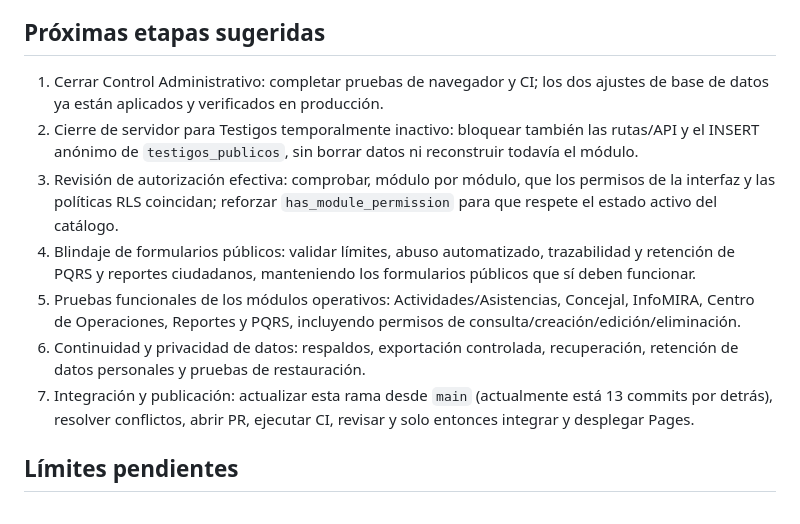
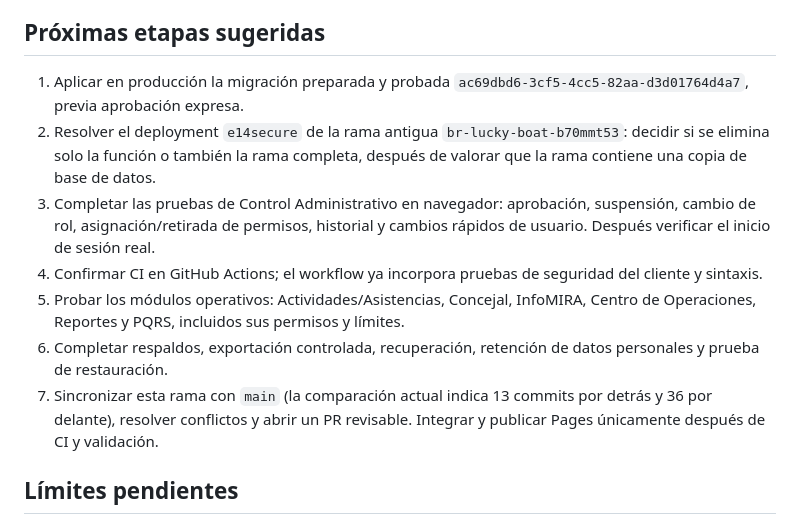
Before and after one commit to jdgarzoncam-bit/MIRAtuterritorio, a Markdown page: docs/CONTROL-ADMINISTRATIVO-ESTADO.md, the part around one of its changes. GitHub-like rendering.

Commit message:
Documentar bloqueo de Testigos y validación de seguridad pendiente

```diff
--- a/docs/CONTROL-ADMINISTRATIVO-ESTADO.md
+++ b/docs/CONTROL-ADMINISTRATIVO-ESTADO.md
@@ -126,12 +155,13 @@ El usuario autorizó ambos ajustes el 2026-11-09. Los cambios se aplicaron en la
 ## Próximas etapas sugeridas
 
-1. Cerrar Control Administrativo: completar pruebas de navegador y CI; los dos ajustes de base de datos ya están aplicados y verificados en producción.
-2. Cierre de servidor para Testigos temporalmente inactivo: bloquear también las rutas/API y el INSERT anónimo de `testigos_publicos`, sin borrar datos ni reconstruir todavía el módulo.
-3. Revisión de autorización efectiva: comprobar, módulo por módulo, que los permisos de la interfaz y las políticas RLS coincidan; reforzar `has_module_permission` para que respete el estado activo del catálogo.
-4. Blindaje de formularios públicos: validar límites, abuso automatizado, trazabilidad y retención de PQRS y reportes ciudadanos, manteniendo los formularios públicos que sí deben funcionar.
-5. Pruebas funcionales de los módulos operativos: Actividades/Asistencias, Concejal, InfoMIRA, Centro de Operaciones, Reportes y PQRS, incluyendo permisos de consulta/creación/edición/eliminación.
-6. Continuidad y privacidad de datos: respaldos, exportación controlada, recuperación, retención de datos personales y pruebas de restauración.
-7. Integración y publicación: actualizar esta rama desde `main` (actualmente está 13 commits por detrás), resolver conflictos, abrir PR, ejecutar CI, revisar y solo entonces integrar y desplegar Pages.
+1. Aplicar en producción la migración preparada y probada `ac69dbd6-3cf5-4cc5-82aa-d3d01764d4a7`, previa aprobación expresa.
+2. Resolver el deployment `e14secure` de la rama antigua `br-lucky-boat-b70mmt53`: decidir si se elimina solo la función o también la rama completa, después de valorar que la rama contiene una copia de base de datos.
+3. Completar las pruebas de Control Administrativo en navegador: aprobación, suspensión, cambio de rol, asignación/retirada de permisos, historial y cambios rápidos de usuario. Después verificar el inicio de sesión real.
+4. Confirmar CI en GitHub Actions; el workflow ya incorpora pruebas de seguridad del cliente y sintaxis.
+5. Probar los módulos operativos: Actividades/Asistencias, Concejal, InfoMIRA, Centro de Operaciones, Reportes y PQRS, incluidos sus permisos y límites.
+6. Completar respaldos, exportación controlada, recuperación, retención de datos personales y prueba de restauración.
+7. Sincronizar esta rama con `main` (la comparación actual indica 13 commits por detrás y 36 por delante), resolver conflictos y abrir un PR revisable. Integrar y publicar Pages únicamente después de CI y validación.
+
 
 ## Límites pendientes
 
```
Also changed, not shown: other parts of docs/CONTROL-ADMINISTRATIVO-ESTADO.md (+29 -0 lines).
